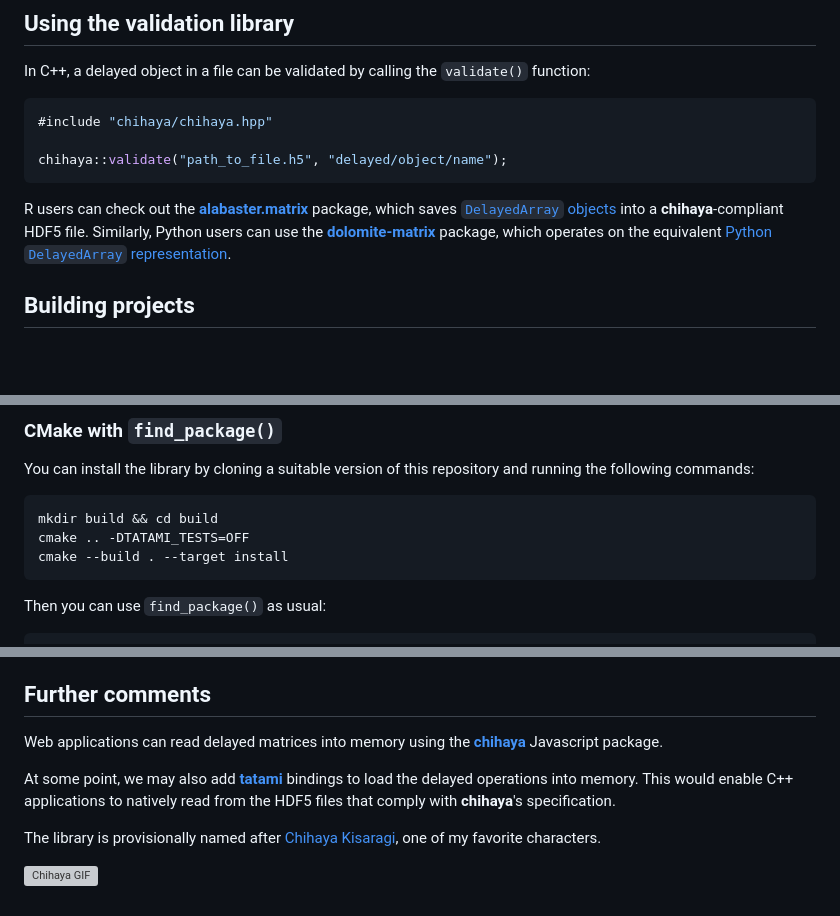
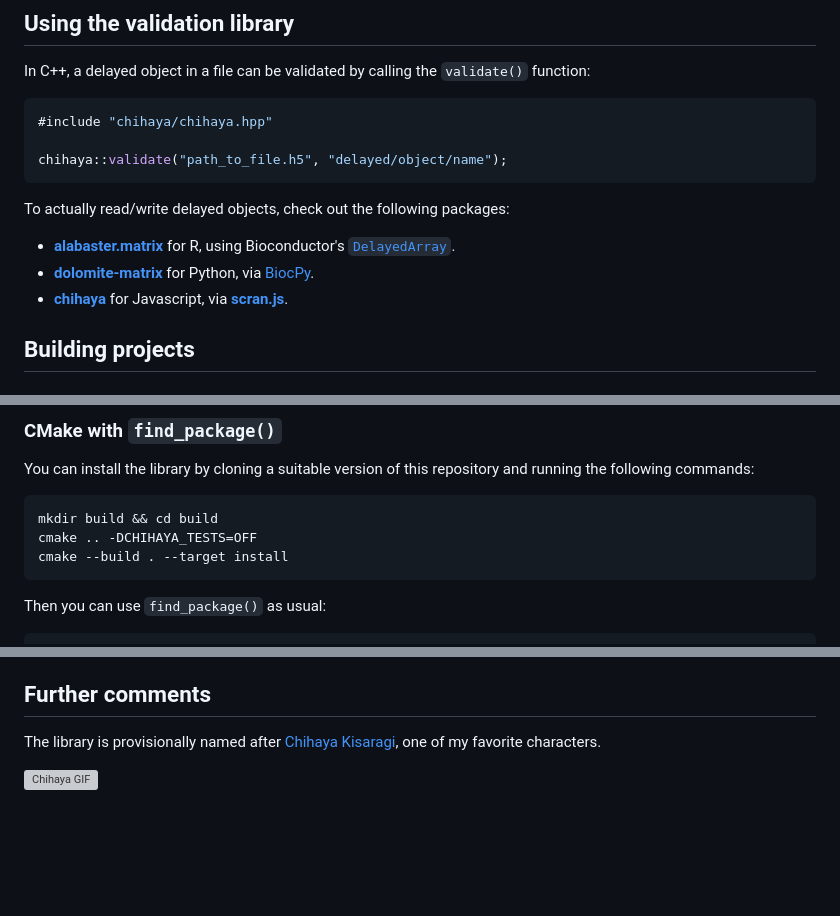
Before and after one commit to ArtifactDB/chihaya, a Markdown page: README.md, 3 parts joined by grey strips. GitHub-like rendering; blank space fills up the shorter version; grey boxes are pictures that could not be loaded.

Commit message:
Further clean-ups to the README.

````diff
--- a/README.md
+++ b/README.md
@@ -45,10 +49,11 @@ In C++, a delayed object in a file can be validated by calling the `validate()`
 chihaya::validate("path_to_file.h5", "delayed/object/name");
 ```
 
-R users can check out the [**alabaster.matrix**](https://bioconductor.org/packages/alabaster.matrix) package,
-which saves [`DelayedArray` objects](https://bioconductor.org/packages/DelayedArray) into a **chihaya**-compliant HDF5 file.
-Similarly, Python users can use the [**dolomite-matrix**](https://pypi.org/project/dolomite-matrix/) package,
-which operates on the equivalent [Python `DelayedArray` representation](https://pypi.org/project/delayedarray).
+To actually read/write delayed objects, check out the following packages:
+
+- [**alabaster.matrix**](https://bioconductor.org/packages/alabaster.matrix) for R, using Bioconductor's [`DelayedArray`](https://bioconductor.org/packages/DelayedArray).
+- [**dolomite-matrix**](https://pypi.org/project/dolomite-matrix/) for Python, via [BiocPy](https://github.com/BiocPy).
+- [**chihaya**](https://npmjs.com/package/chihaya) for Javascript, via [**scran.js**](https://npmjs.com/package/scran.js).
 
 ## Building projects
 
@@ -88,7 +93,7 @@ You can install the library by cloning a suitable version of this repository and
 
 ```sh
 mkdir build && cd build
-cmake .. -DTATAMI_TESTS=OFF
+cmake .. -DCHIHAYA_TESTS=OFF
 cmake --build . --target install
 ```
 
@@ -110,11 +115,6 @@ You will also need to link to the HDF5 library, usually from a system installati
 
 ## Further comments
 
-Web applications can read delayed matrices into memory using the [**chihaya**](https://npmjs.com/package/chihaya) Javascript package.
-
-At some point, we may also add [**tatami**](https://github.com/tatami-inc/tatami) bindings to load the delayed operations into memory.
-This would enable C++ applications to natively read from the HDF5 files that comply with **chihaya**'s specification.
-
 The library is provisionally named after [Chihaya Kisaragi](https://myanimelist.net/character/10369/Chihaya_Kisaragi), one of my favorite characters.
 
 ![Chihaya GIF](https://raw.githubusercontent.com/LTLA/acceptable-anime-gifs/master/registry/10278_Idolmaster/0001.gif)
````
Also changed, not shown: other parts of README.md (+4 -0 lines).
